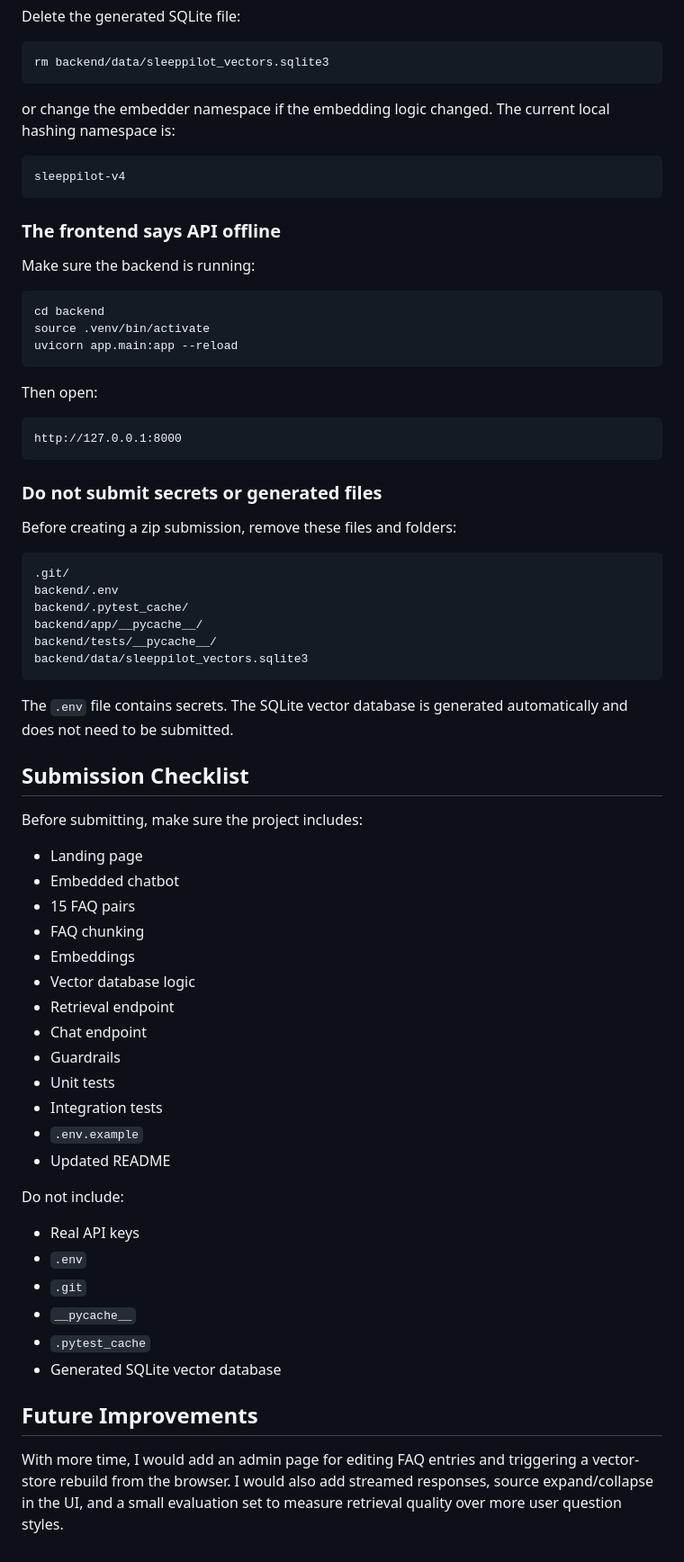
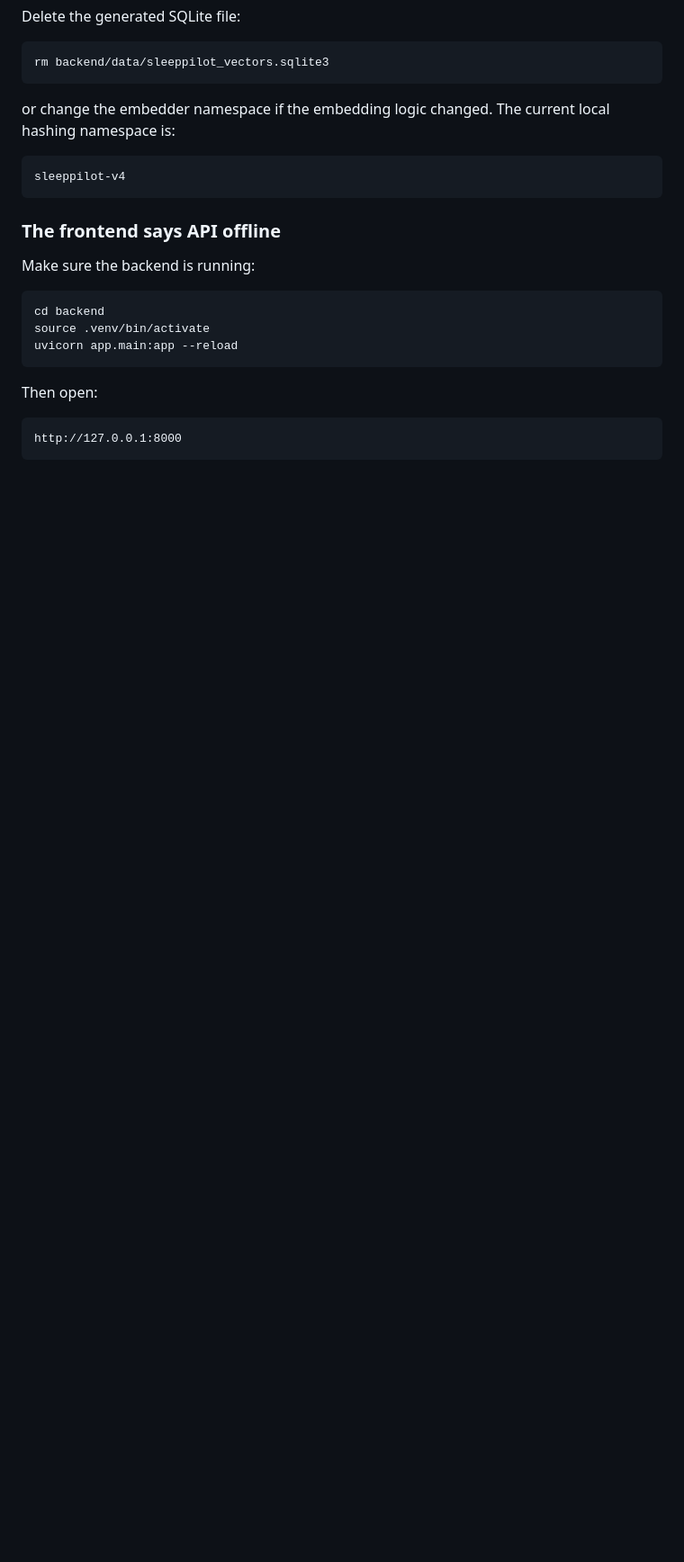
Before and after one commit to tameszaza/EndToEndRAG, a Markdown page: README.md, the part around one of its changes. Shown at 90% size. Drawn GitHub-style; blank space fills up the shorter version.

````diff
--- a/README.md
+++ b/README.md
@@ -908,49 +995,3 @@ Then open:
 ```text
 http://127.0.0.1:8000
 ```
-
-### Do not submit secrets or generated files
-
-Before creating a zip submission, remove these files and folders:
-
-```text
-.git/
-backend/.env
-backend/.pytest_cache/
-backend/app/__pycache__/
-backend/tests/__pycache__/
-backend/data/sleeppilot_vectors.sqlite3
-```
-
-The `.env` file contains secrets. The SQLite vector database is generated automatically and does not need to be submitted.
-
-## Submission Checklist
-
-Before submitting, make sure the project includes:
-
-- Landing page
-- Embedded chatbot
-- 15 FAQ pairs
-- FAQ chunking
-- Embeddings
-- Vector database logic
-- Retrieval endpoint
-- Chat endpoint
-- Guardrails
-- Unit tests
-- Integration tests
-- `.env.example`
-- Updated README
-
-Do not include:
-
-- Real API keys
-- `.env`
-- `.git`
-- `__pycache__`
-- `.pytest_cache`
-- Generated SQLite vector database
-
-## Future Improvements
-
-With more time, I would add an admin page for editing FAQ entries and triggering a vector-store rebuild from the browser. I would also add streamed responses, source expand/collapse in the UI, and a small evaluation set to measure retrieval quality over more user question styles.
````
Also changed, not shown: other parts of README.md (+110 -23 lines).
